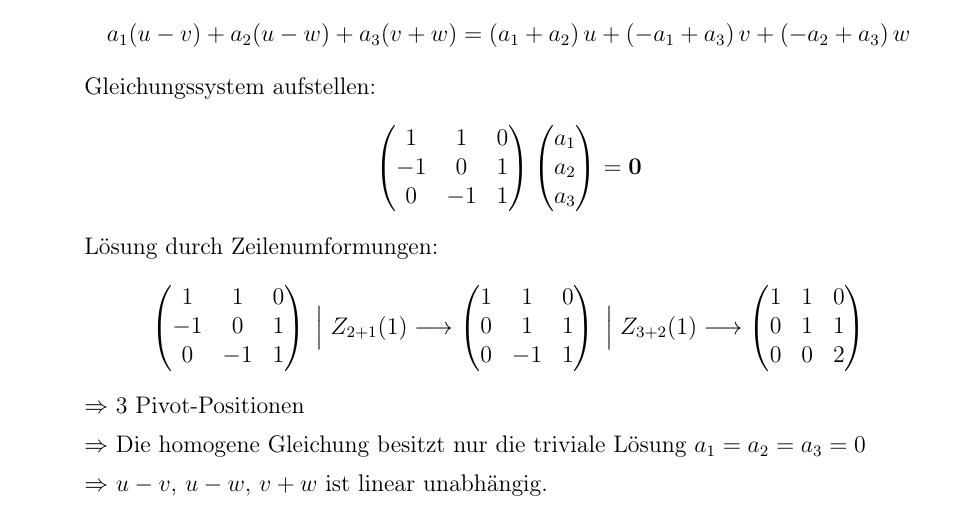
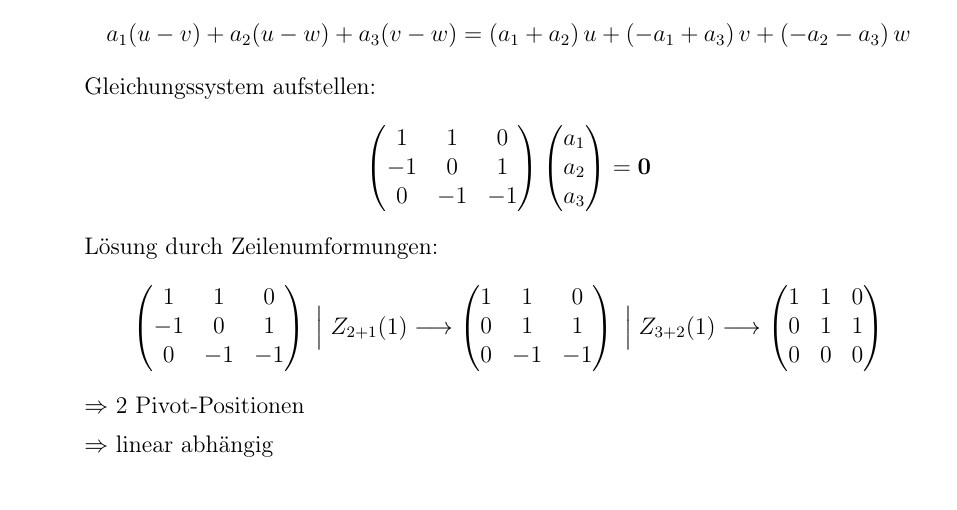
Before and after one commit to DavidStahl97/Mathematikstudium, a LaTeX document (skripte/61111-mathematische-grundlagen/lektion-3/Einsendeaufgabe/aufgabe-3_1.tex): part of the page, cut so that both start at the same text. Compiled offline with pdfLaTeX.

Commit message:
Korrigiere Aufgabe 3.1c): v-w statt v+w, 2 Pivot-Positionen, linear abhängig
https://claude.ai/code/session_01Cd1CTStcFuz3n42UBJKem3

```diff
--- a/skripte/61111-mathematische-grundlagen/lektion-3/Einsendeaufgabe/aufgabe-3_1.tex
+++ b/skripte/61111-mathematische-grundlagen/lektion-3/Einsendeaufgabe/aufgabe-3_1.tex
@@ -46,30 +46,27 @@
 
     \item
     \[
-        a_1(u-v) + a_2(u-w) + a_3(v+w)
-        = (a_1+a_2)\,u + (-a_1+a_3)\,v + (-a_2+a_3)\,w
+        a_1(u-v) + a_2(u-w) + a_3(v-w)
+        = (a_1+a_2)\,u + (-a_1+a_3)\,v + (-a_2-a_3)\,w
     \]
     Gleichungssystem aufstellen:
     \[
-        \begin{pmatrix} 1 & 1 & 0 \\ -1 & 0 & 1 \\ 0 & -1 & 1 \end{pmatrix}
+        \begin{pmatrix} 1 & 1 & 0 \\ -1 & 0 & 1 \\ 0 & -1 & -1 \end{pmatrix}
         \begin{pmatrix} a_1 \\ a_2 \\ a_3 \end{pmatrix} = \mathbf{0}
     \]
     L\"{o}sung durch Zeilenumformungen:
     \[
-        \begin{pmatrix} 1 & 1 & 0 \\ -1 & 0 & 1 \\ 0 & -1 & 1 \end{pmatrix}
+        \begin{pmatrix} 1 & 1 & 0 \\ -1 & 0 & 1 \\ 0 & -1 & -1 \end{pmatrix}
         \;\Big|\; Z_{2+1}(1)
         \longrightarrow
-        \begin{pmatrix} 1 & 1 & 0 \\ 0 & 1 & 1 \\ 0 & -1 & 1 \end{pmatrix}
+        \begin{pmatrix} 1 & 1 & 0 \\ 0 & 1 & 1 \\ 0 & -1 & -1 \end{pmatrix}
         \;\Big|\; Z_{3+2}(1)
         \longrightarrow
-        \begin{pmatrix} 1 & 1 & 0 \\ 0 & 1 & 1 \\ 0 & 0 & 2 \end{pmatrix}
+        \begin{pmatrix} 1 & 1 & 0 \\ 0 & 1 & 1 \\ 0 & 0 & 0 \end{pmatrix}
     \]
-    $\Rightarrow$ 3 Pivot-Positionen
+    $\Rightarrow$ 2 Pivot-Positionen
 
-    $\Rightarrow$ Die homogene Gleichung besitzt nur die triviale L\"{o}sung
-    $a_1 = a_2 = a_3 = 0$
-
-    $\Rightarrow$ $u-v$, $u-w$, $v+w$ ist linear unabhängig.
+    $\Rightarrow$ linear abhängig
 
 \end{enumerate}
 
```
